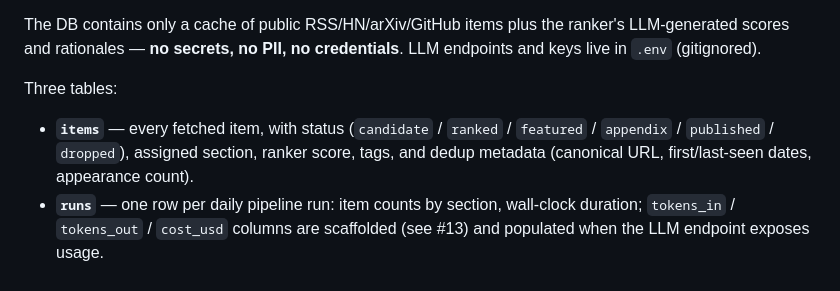
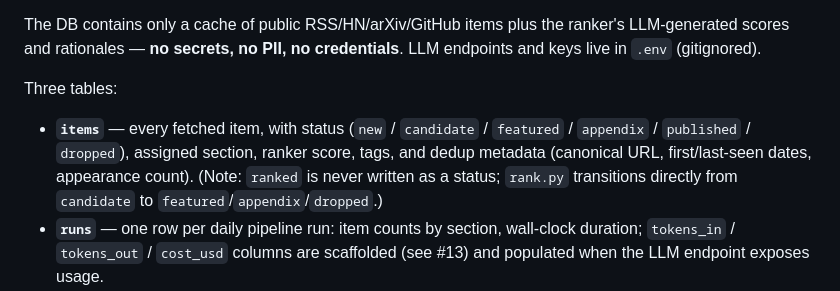
Before and after one commit to kellyaa/agent-newsletter, a Markdown page: README.md, the part around the change. Drawn GitHub-style.

```diff
--- a/README.md
+++ b/README.md
@@ -137,7 +137,7 @@ The DB contains only a cache of public RSS/HN/arXiv/GitHub items plus the ranker
 
 Three tables:
 
-- **`items`** — every fetched item, with status (`candidate` / `ranked` / `featured` / `appendix` / `published` / `dropped`), assigned section, ranker score, tags, and dedup metadata (canonical URL, first/last-seen dates, appearance count).
+- **`items`** — every fetched item, with status (`new` / `candidate` / `featured` / `appendix` / `published` / `dropped`), assigned section, ranker score, tags, and dedup metadata (canonical URL, first/last-seen dates, appearance count). (Note: `ranked` is never written as a status; `rank.py` transitions directly from `candidate` to `featured`/`appendix`/`dropped`.)
 - **`runs`** — one row per daily pipeline run: item counts by section, wall-clock duration; `tokens_in` / `tokens_out` / `cost_usd` columns are scaffolded (see #13) and populated when the LLM endpoint exposes usage.
 - **`topics_covered`** — reserved for cross-day topic dedup (see #4); tracks which topic slugs the ranker has already featured.
 
```
Also changed, not shown: SPEC.md (+1 -1 lines).
